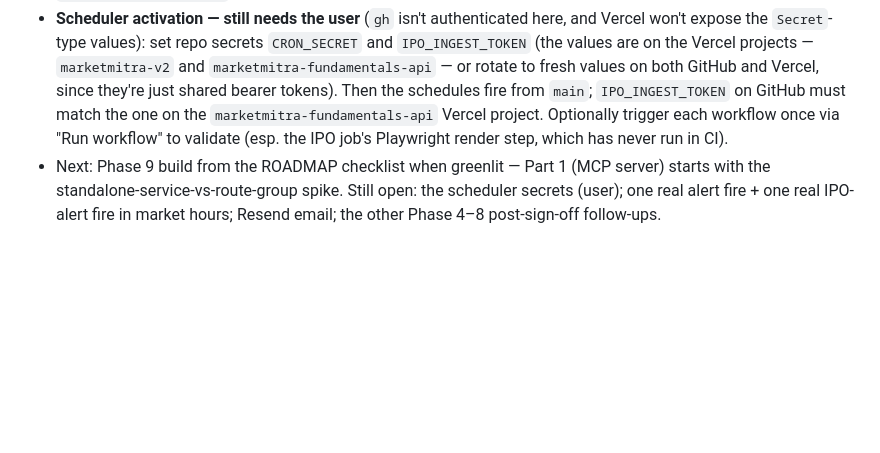
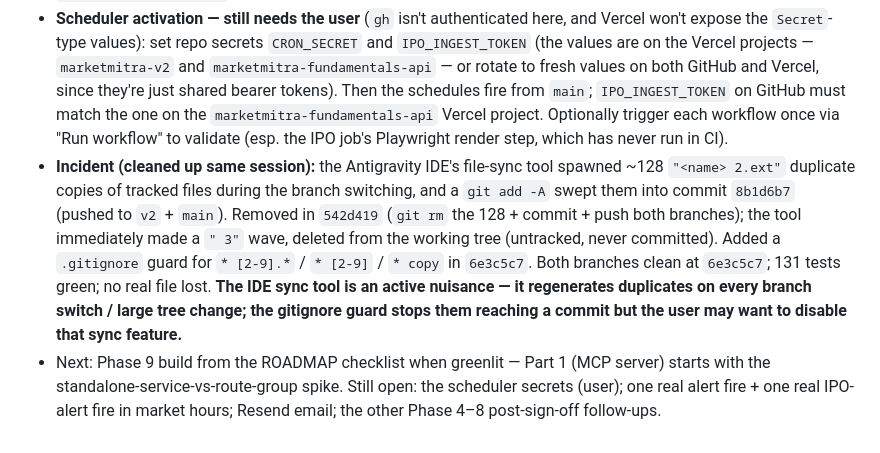
Before and after one commit to AnkushGitRepo/Financial-Dashboard, a Markdown page: docs/session-log.md, the part around the change. Rendered like a GitHub page; blank space fills up the shorter version.

Commit message:
docs: session-log — note the IDE-sync duplicate-file incident + cleanup
Co-Authored-By: Claude Sonnet 5 <noreply@anthropic.com>
Claude-Session: https://claude.ai/code/session_018mYKwvC4uXH3ps3nG28LEq

```diff
--- a/docs/session-log.md
+++ b/docs/session-log.md
@@ -83,4 +83,5 @@ Rolling log of work sessions, most recent first is NOT required — append chron
 - Did — **merge:** `git merge --no-ff v2` into `main` (main was a strict ancestor — 0 behind, 41 ahead — so clean; used `--no-ff` to mark the milestone). Pushed `main` (`04489ad..17e127f`), fast-forwarded `v2` to match, pushed `v2`. Both branches now identical at `17e127f`. GitHub's default branch is still `main`, which now carries `.github/workflows/{evaluate-alerts,refresh-ipos}.yml` — so `schedule:` will fire once the repo secrets are set.
 - Did — **Phase 9 scoping:** wrote [ADR 0019](./decisions/0019-phase-9-api-surface-mcp-rate-limiting.md) and expanded ROADMAP's Phase 9 (❓ → 🔄) into a 3-part checklist (MCP server / rate limiting / API explorer). Key calls in the ADR: REST routes stay JSON-only (MCP is the agent interface, not a Markdown response mode); MCP v1 tools are **read-only public data only** (`search_symbols`, `get_quote`, `get_company_fundamentals`, `get_price_history`, `get_news`, `list_ipos`, `get_market_indices`) — per-user tools + API keys deferred (need an MCP auth design); Upstash provisioned via `vercel integration` (marketplace skill) with a self-host no-op fallback; explorer page fed by a CI-checked `openapi.json`. `/docs/architecture.md` unchanged (no code yet); CLAUDE.md "Current phase"/"Active focus" updated.
 - **Scheduler activation — still needs the user** (`gh` isn't authenticated here, and Vercel won't expose the `Secret`-type values): set repo secrets `CRON_SECRET` and `IPO_INGEST_TOKEN` (the values are on the Vercel projects — `marketmitra-v2` and `marketmitra-fundamentals-api` — or rotate to fresh values on both GitHub and Vercel, since they're just shared bearer tokens). Then the schedules fire from `main`; `IPO_INGEST_TOKEN` on GitHub must match the one on the `marketmitra-fundamentals-api` Vercel project. Optionally trigger each workflow once via "Run workflow" to validate (esp. the IPO job's Playwright render step, which has never run in CI).
+- **Incident (cleaned up same session):** the Antigravity IDE's file-sync tool spawned ~128 `"<name> 2.ext"` duplicate copies of tracked files during the branch switching, and a `git add -A` swept them into commit `8b1d6b7` (pushed to `v2` + `main`). Removed in `542d419` (`git rm` the 128 + commit + push both branches); the tool immediately made a `" 3"` wave, deleted from the working tree (untracked, never committed). Added a `.gitignore` guard for `* [2-9].*` / `* [2-9]` / `* copy` in `6e3c5c7`. Both branches clean at `6e3c5c7`; 131 tests green; no real file lost. **The IDE sync tool is an active nuisance — it regenerates duplicates on every branch switch / large tree change; the gitignore guard stops them reaching a commit but the user may want to disable that sync feature.**
 - Next: Phase 9 build from the ROADMAP checklist when greenlit — Part 1 (MCP server) starts with the standalone-service-vs-route-group spike. Still open: the scheduler secrets (user); one real alert fire + one real IPO-alert fire in market hours; Resend email; the other Phase 4–8 post-sign-off follow-ups.
```
